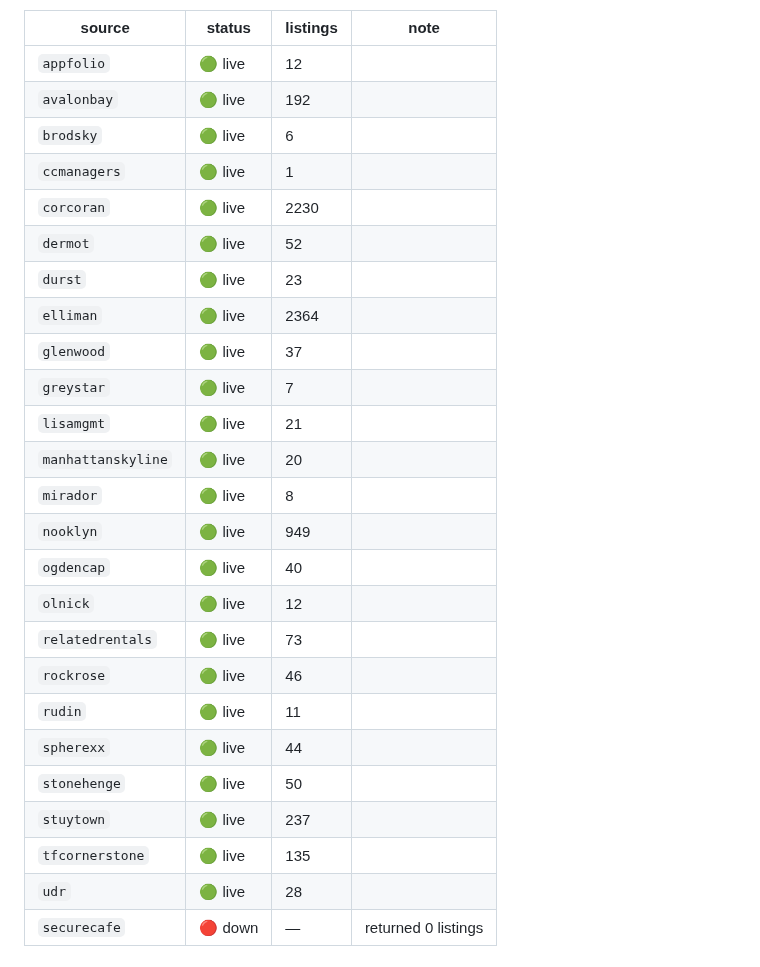
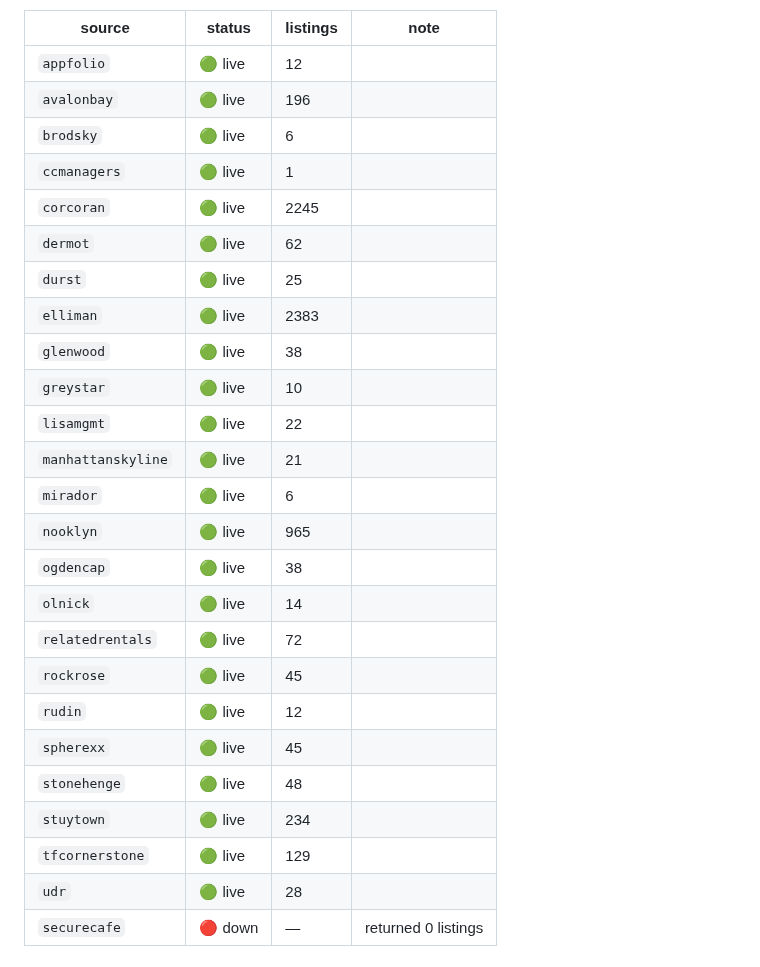
Before and after one commit to pauljump/pricefixed, a Markdown page: README.md, the part around one of its changes. Drawn GitHub-style.

Commit message:
chore: refresh feed status [skip ci]

```diff
--- a/README.md
+++ b/README.md
@@ -155,28 +155,28 @@ shows up as broken, not as silence.
 | source | status | listings | note |
 |---|---|---|---|
 | `appfolio` | 🟢 live | 12 |  |
-| `avalonbay` | 🟢 live | 192 |  |
+| `avalonbay` | 🟢 live | 196 |  |
 | `brodsky` | 🟢 live | 6 |  |
 | `ccmanagers` | 🟢 live | 1 |  |
-| `corcoran` | 🟢 live | 2230 |  |
-| `dermot` | 🟢 live | 52 |  |
-| `durst` | 🟢 live | 23 |  |
-| `elliman` | 🟢 live | 2364 |  |
-| `glenwood` | 🟢 live | 37 |  |
-| `greystar` | 🟢 live | 7 |  |
-| `lisamgmt` | 🟢 live | 21 |  |
-| `manhattanskyline` | 🟢 live | 20 |  |
-| `mirador` | 🟢 live | 8 |  |
-| `nooklyn` | 🟢 live | 949 |  |
-| `ogdencap` | 🟢 live | 40 |  |
-| `olnick` | 🟢 live | 12 |  |
-| `relatedrentals` | 🟢 live | 73 |  |
-| `rockrose` | 🟢 live | 46 |  |
-| `rudin` | 🟢 live | 11 |  |
-| `spherexx` | 🟢 live | 44 |  |
-| `stonehenge` | 🟢 live | 50 |  |
-| `stuytown` | 🟢 live | 237 |  |
-| `tfcornerstone` | 🟢 live | 135 |  |
+| `corcoran` | 🟢 live | 2245 |  |
+| `dermot` | 🟢 live | 62 |  |
+| `durst` | 🟢 live | 25 |  |
+| `elliman` | 🟢 live | 2383 |  |
+| `glenwood` | 🟢 live | 38 |  |
+| `greystar` | 🟢 live | 10 |  |
+| `lisamgmt` | 🟢 live | 22 |  |
+| `manhattanskyline` | 🟢 live | 21 |  |
+| `mirador` | 🟢 live | 6 |  |
+| `nooklyn` | 🟢 live | 965 |  |
+| `ogdencap` | 🟢 live | 38 |  |
+| `olnick` | 🟢 live | 14 |  |
+| `relatedrentals` | 🟢 live | 72 |  |
+| `rockrose` | 🟢 live | 45 |  |
+| `rudin` | 🟢 live | 12 |  |
+| `spherexx` | 🟢 live | 45 |  |
+| `stonehenge` | 🟢 live | 48 |  |
+| `stuytown` | 🟢 live | 234 |  |
+| `tfcornerstone` | 🟢 live | 129 |  |
 | `udr` | 🟢 live | 28 |  |
 | `securecafe` | 🔴 down | — | returned 0 listings |
 <!-- FEED-STATUS:END -->
```
Also changed, not shown: other parts of README.md (+1 -1 lines).
